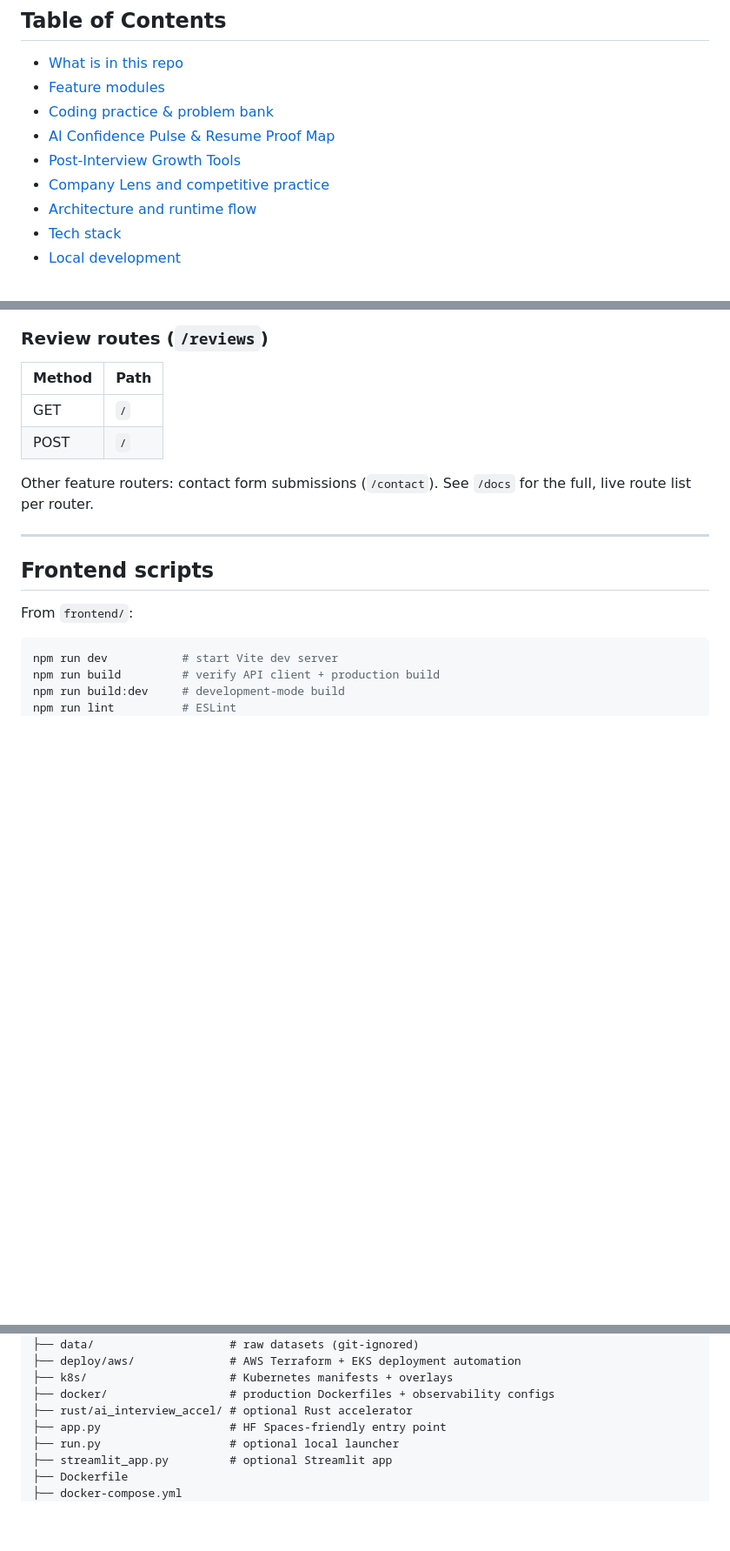
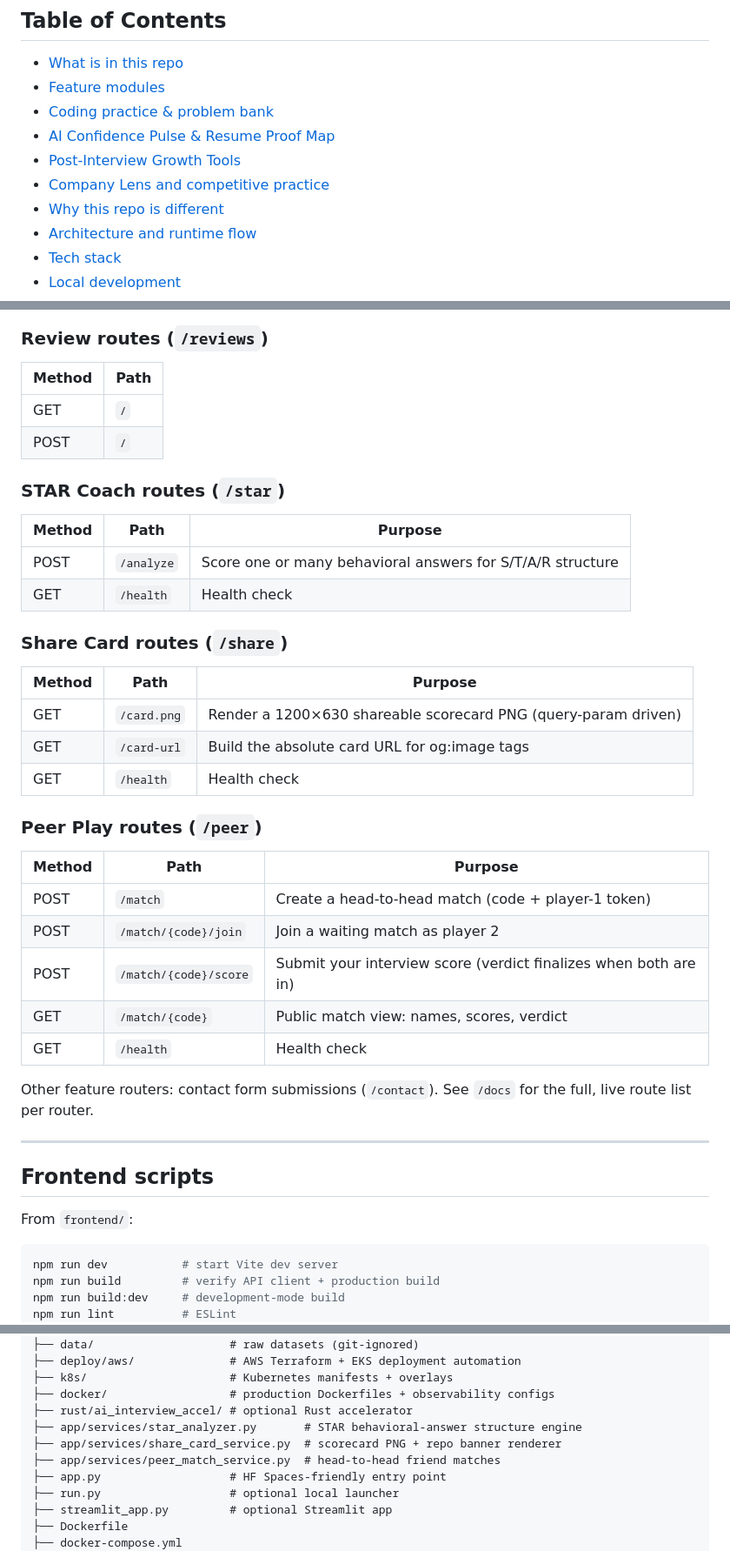
Before and after one commit to BhautikVekariya21/ai-interview, a Markdown page: README.md, 3 parts joined by grey strips. Shown at 87% size. Drawn GitHub-style; blank space fills up the shorter version.

```diff
--- a/README.md
+++ b/README.md
@@ -52,6 +56,7 @@ An end-to-end AI interview platform that parses resumes, generates role-aware qu
 - [AI Confidence Pulse & Resume Proof Map](#ai-confidence-pulse--resume-proof-map)
 - [Post-Interview Growth Tools](#post-interview-growth-tools)
 - [Company Lens and competitive practice](#company-lens-and-competitive-practice)
+- [Why this repo is different](#why-this-repo-is-different)
 - [Architecture and runtime flow](#architecture-and-runtime-flow)
 - [Tech stack](#tech-stack)
 - [Local development](#local-development)
@@ -899,6 +957,31 @@ Clerk email verification, social providers, bot protection, and email delivery a
 | GET    | `/`  |
 | POST   | `/`  |
 
+### STAR Coach routes (`/star`)
+
+| Method | Path        | Purpose |
+| ------ | ----------- | ------- |
+| POST   | `/analyze`  | Score one or many behavioral answers for S/T/A/R structure |
+| GET    | `/health`   | Health check |
+
+### Share Card routes (`/share`)
+
+| Method | Path          | Purpose |
+| ------ | ------------- | ------- |
+| GET    | `/card.png`   | Render a 1200×630 shareable scorecard PNG (query-param driven) |
+| GET    | `/card-url`   | Build the absolute card URL for og:image tags |
+| GET    | `/health`     | Health check |
+
+### Peer Play routes (`/peer`)
+
+| Method | Path                      | Purpose |
+| ------ | ------------------------- | ------- |
+| POST   | `/match`                  | Create a head-to-head match (code + player-1 token) |
+| POST   | `/match/{code}/join`      | Join a waiting match as player 2 |
+| POST   | `/match/{code}/score`     | Submit your interview score (verdict finalizes when both are in) |
+| GET    | `/match/{code}`           | Public match view: names, scores, verdict |
+| GET    | `/health`                 | Health check |
+
 Other feature routers: contact form submissions (`/contact`). See `/docs` for the full, live route list per router.
 
 ---
@@ -1037,6 +1120,9 @@ Compiled languages on `stdio` problems require a local toolchain (or a self-host
 ├── k8s/                     # Kubernetes manifests + overlays
 ├── docker/                  # production Dockerfiles + observability configs
 ├── rust/ai_interview_accel/ # optional Rust accelerator
+├── app/services/star_analyzer.py       # STAR behavioral-answer structure engine
+├── app/services/share_card_service.py  # scorecard PNG + repo banner renderer
+├── app/services/peer_match_service.py  # head-to-head friend matches
 ├── app.py                   # HF Spaces-friendly entry point
 ├── run.py                   # optional local launcher
 ├── streamlit_app.py         # optional Streamlit app
```
Also changed, not shown: other parts of README.md (+57 -0 lines), docs/screenshots/og-banner.png (added), 16 other files.
